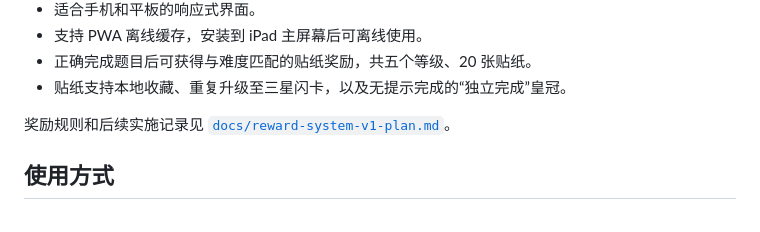
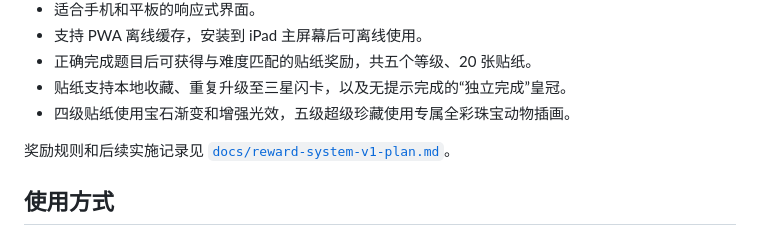
Before and after one commit to Deep-dai/rainy-sudoku-training, a Markdown page: README.md, the part around the change. GitHub-like rendering.

Commit message:
Upgrade legendary sticker artwork

```diff
--- a/README.md
+++ b/README.md
@@ -21,6 +21,7 @@
 - 支持 PWA 离线缓存，安装到 iPad 主屏幕后可离线使用。
 - 正确完成题目后可获得与难度匹配的贴纸奖励，共五个等级、20 张贴纸。
 - 贴纸支持本地收藏、重复升级至三星闪卡，以及无提示完成的“独立完成”皇冠。
+- 四级贴纸使用宝石渐变和增强光效，五级超级珍藏使用专属全彩珠宝动物插画。
 
 奖励规则和后续实施记录见 [`docs/reward-system-v1-plan.md`](docs/reward-system-v1-plan.md)。
 
```
